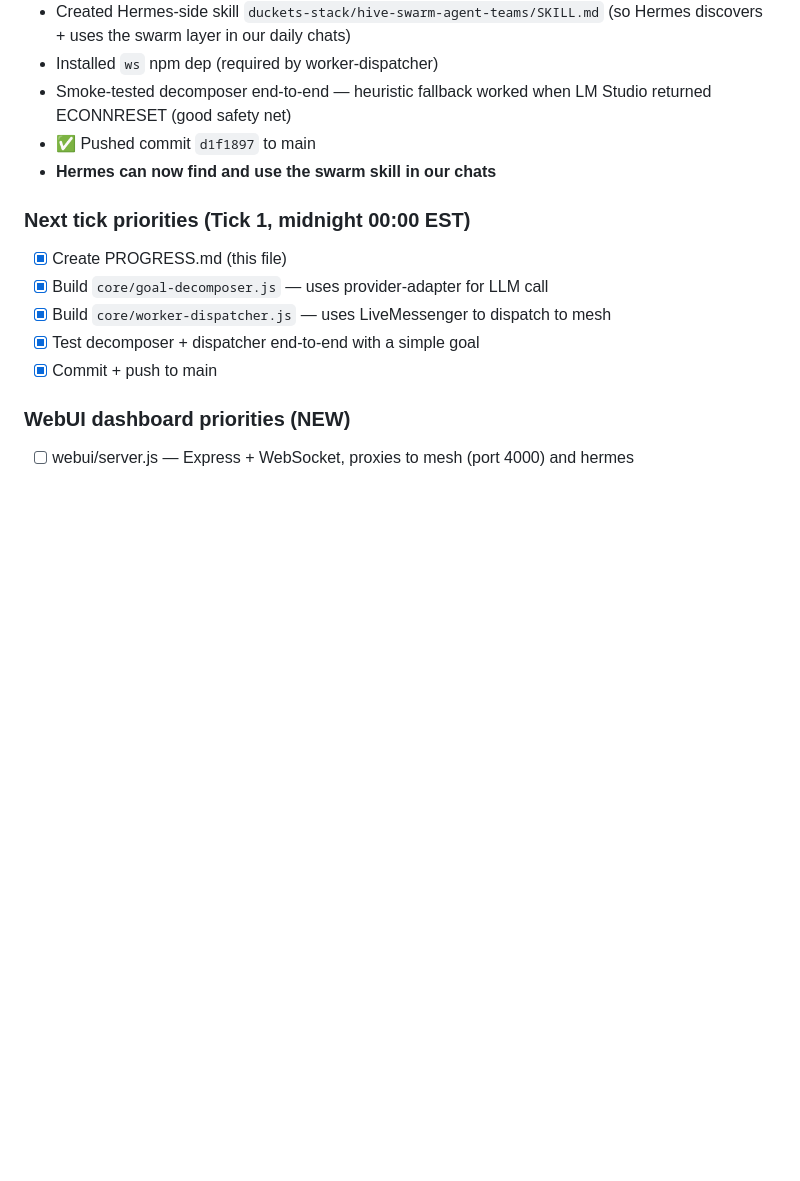
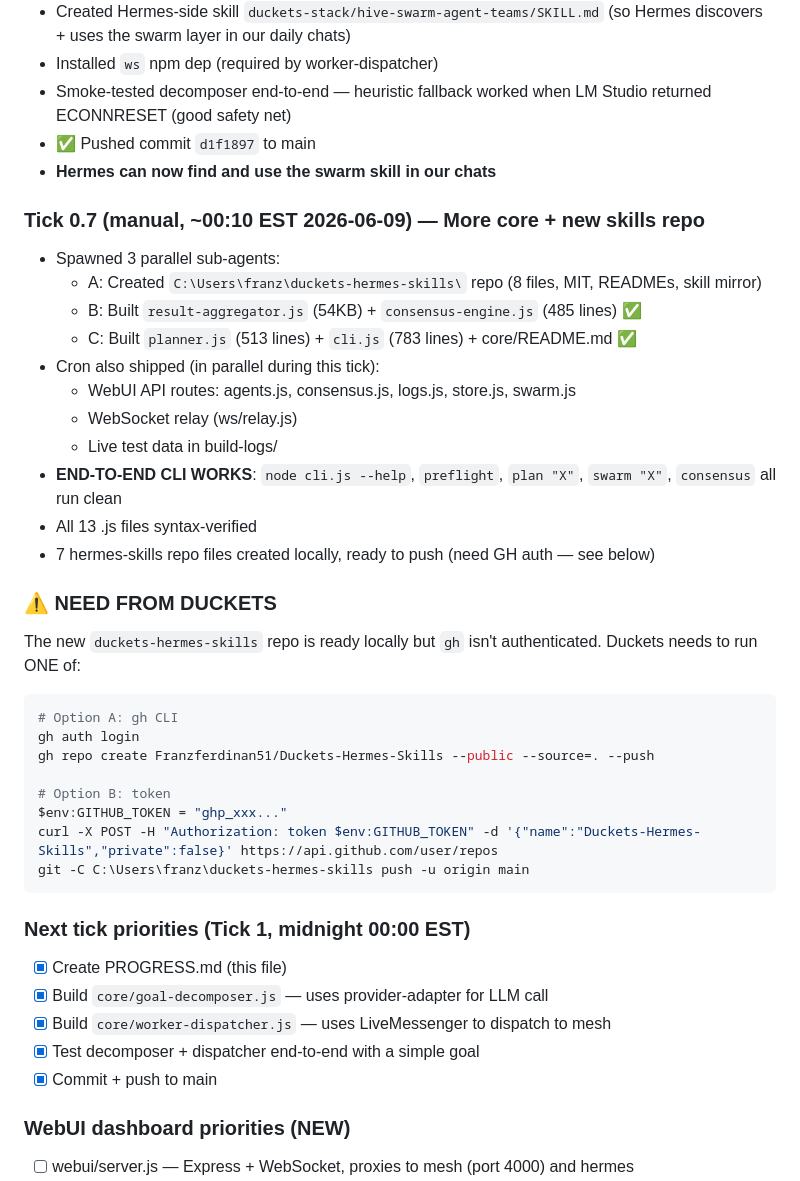
Before and after one commit to Franzferdinan51/Agent-Teams, a Markdown page: hive-swarm-enhancements/PROGRESS.md, the part around the change. Drawn GitHub-style; blank space fills up the shorter version.

Commit message:
docs: log Tick 0.7 — planner/cli/aggregator/consensus + hermes-skills repo

````diff
--- a/hive-swarm-enhancements/PROGRESS.md
+++ b/hive-swarm-enhancements/PROGRESS.md
@@ -82,6 +82,32 @@ hive-swarm-enhancements/
 - ✅ Pushed commit `d1f1897` to main
 - **Hermes can now find and use the swarm skill in our chats**
 
+### Tick 0.7 (manual, ~00:10 EST 2026-06-09) — More core + new skills repo
+- Spawned 3 parallel sub-agents:
+  - A: Created `C:\Users\franz\duckets-hermes-skills\` repo (8 files, MIT, READMEs, skill mirror)
+  - B: Built `result-aggregator.js` (54KB) + `consensus-engine.js` (485 lines) ✅
+  - C: Built `planner.js` (513 lines) + `cli.js` (783 lines) + core/README.md ✅
+- Cron also shipped (in parallel during this tick):
+  - WebUI API routes: agents.js, consensus.js, logs.js, store.js, swarm.js
+  - WebSocket relay (ws/relay.js)
+  - Live test data in build-logs/
+- **END-TO-END CLI WORKS**: `node cli.js --help`, `preflight`, `plan "X"`, `swarm "X"`, `consensus` all run clean
+- All 13 .js files syntax-verified
+- 7 hermes-skills repo files created locally, ready to push (need GH auth — see below)
+
+### ⚠️ NEED FROM DUCKETS
+The new `duckets-hermes-skills` repo is ready locally but `gh` isn't authenticated. Duckets needs to run ONE of:
+```bash
+# Option A: gh CLI
+gh auth login
+gh repo create Franzferdinan51/Duckets-Hermes-Skills --public --source=. --push
+
+# Option B: token
+$env:GITHUB_TOKEN = "ghp_xxx..."
+curl -X POST -H "Authorization: token $env:GITHUB_TOKEN" -d '{"name":"Duckets-Hermes-Skills","private":false}' https://api.github.com/user/repos
+git -C C:\Users\franz\duckets-hermes-skills push -u origin main
+```
+
 ### Next tick priorities (Tick 1, midnight 00:00 EST)
 - [x] Create PROGRESS.md (this file)
 - [x] Build `core/goal-decomposer.js` — uses provider-adapter for LLM call
````
